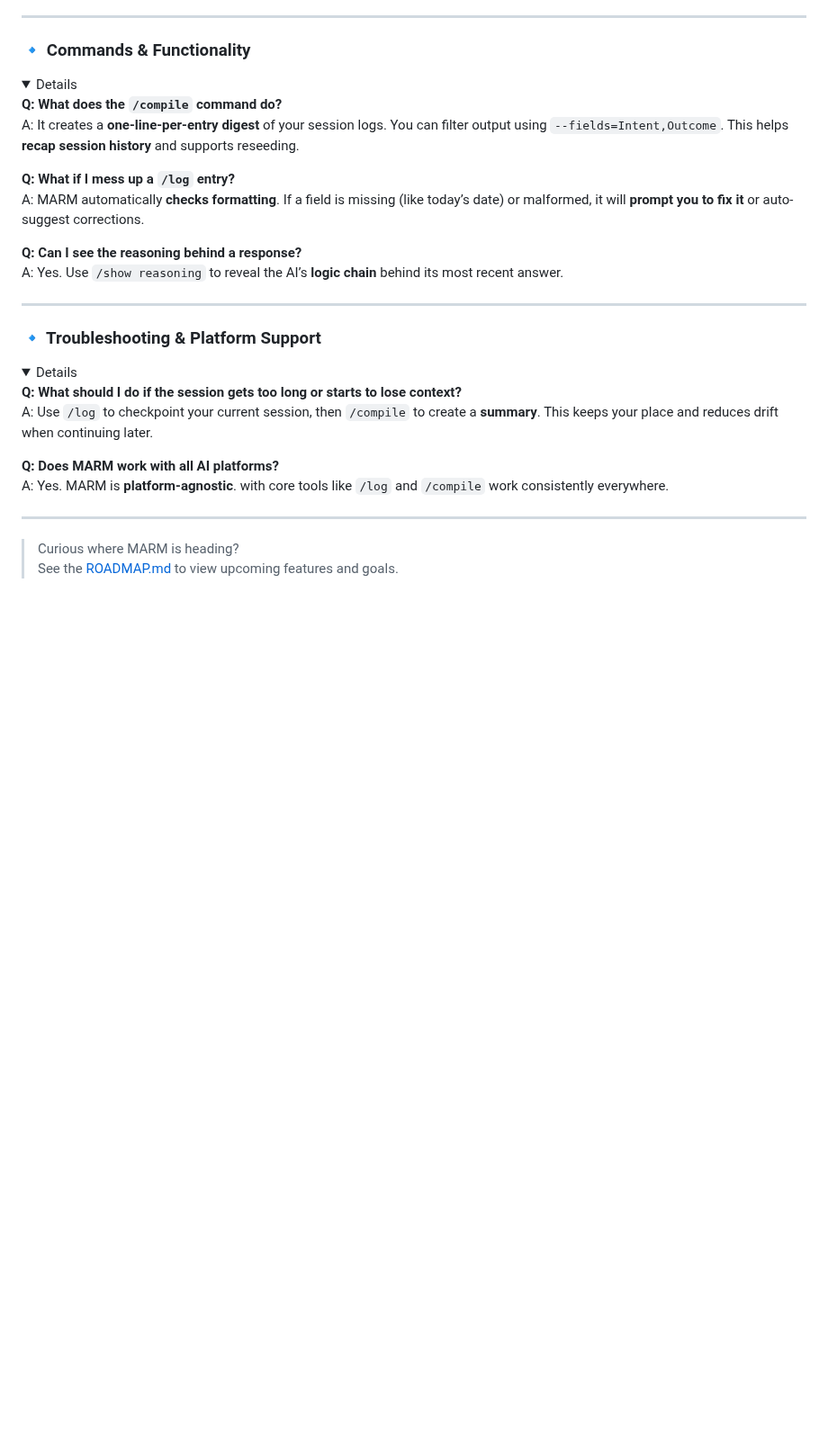
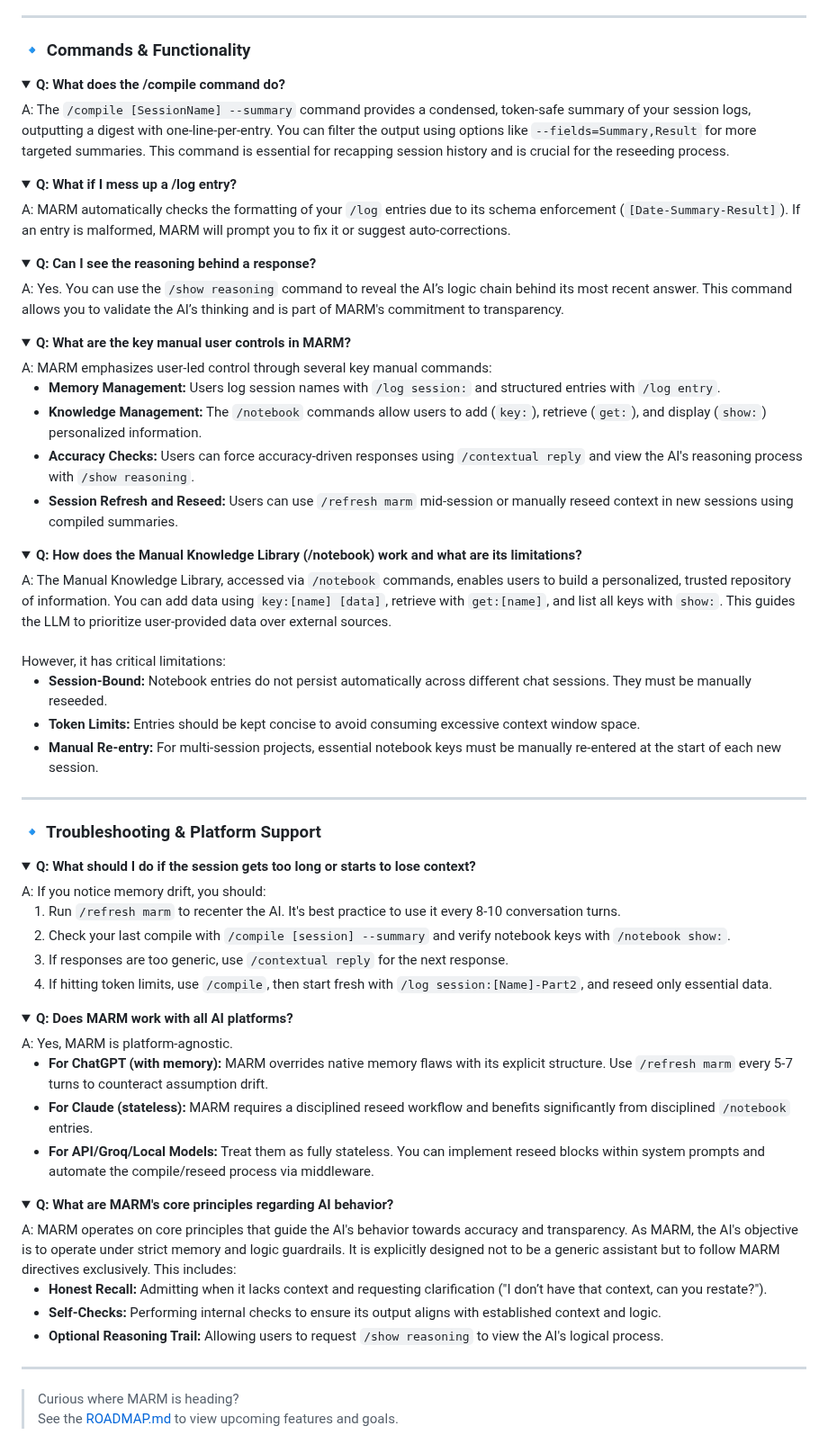
Before and after one commit to Lyellr88/MARM-Protocol, a Markdown page: FAQ.md, the part around one of its changes. Shown at 90% size. Rendered like a GitHub page; folded sections open; blank space fills up the shorter version.

```diff
--- a/FAQ.md
+++ b/FAQ.md
@@ -65,27 +70,69 @@ A: After running `/compile`, MARM generates a **paste-ready context block**. Use
 
 ### 🔹 Commands & Functionality
 <details>
-
-**Q: What does the `/compile` command do?**
-A: It creates a **one-line-per-entry digest** of your session logs. You can filter output using `--fields=Intent,Outcome`. This helps **recap session history** and supports reseeding.
-
-**Q: What if I mess up a `/log` entry?**
-A: MARM automatically **checks formatting**. If a field is missing (like today’s date) or malformed, it will **prompt you to fix it** or auto-suggest corrections.
-
-**Q: Can I see the reasoning behind a response?**
-A: Yes. Use `/show reasoning` to reveal the AI’s **logic chain** behind its most recent answer.
+<summary><strong>Q: What does the /compile command do?</strong></summary>
+A: The <code>/compile [SessionName] --summary</code> command provides a condensed, token-safe summary of your session logs, outputting a digest with one-line-per-entry. You can filter the output using options like <code>--fields=Summary,Result</code> for more targeted summaries. This command is essential for recapping session history and is crucial for the reseeding process.
+</details>
+<details>
+<summary><strong>Q: What if I mess up a /log entry?</strong></summary>
+A: MARM automatically checks the formatting of your <code>/log</code> entries due to its schema enforcement (<code>[Date-Summary-Result]</code>). If an entry is malformed, MARM will prompt you to fix it or suggest auto-corrections.
+</details>
+<details>
+<summary><strong>Q: Can I see the reasoning behind a response?</strong></summary>
+A: Yes. You can use the <code>/show reasoning</code> command to reveal the AI’s logic chain behind its most recent answer. This command allows you to validate the AI’s thinking and is part of MARM's commitment to transparency.
+</details>
+<details>
+<summary><strong>Q: What are the key manual user controls in MARM?</strong></summary>
+A: MARM emphasizes user-led control through several key manual commands:
+<ul>
+<li><b>Memory Management:</b> Users log session names with <code>/log session:</code> and structured entries with <code>/log entry</code>.</li>
+<li><b>Knowledge Management:</b> The <code>/notebook</code> commands allow users to add (<code>key:</code>), retrieve (<code>get:</code>), and display (<code>show:</code>) personalized information.</li>
+<li><b>Accuracy Checks:</b> Users can force accuracy-driven responses using <code>/contextual reply</code> and view the AI's reasoning process with <code>/show reasoning</code>.</li>
+<li><b>Session Refresh and Reseed:</b> Users can use <code>/refresh marm</code> mid-session or manually reseed context in new sessions using compiled summaries.</li>
+</ul>
+</details>
+<details>
+<summary><strong>Q: How does the Manual Knowledge Library (/notebook) work and what are its limitations?</strong></summary>
+A: The Manual Knowledge Library, accessed via <code>/notebook</code> commands, enables users to build a personalized, trusted repository of information. You can add data using <code>key:[name] [data]</code>, retrieve with <code>get:[name]</code>, and list all keys with <code>show:</code>. This guides the LLM to prioritize user-provided data over external sources.
+<br><br>
+However, it has critical limitations:
+<ul>
+<li><b>Session-Bound:</b> Notebook entries do not persist automatically across different chat sessions. They must be manually reseeded.</li>
+<li><b>Token Limits:</b> Entries should be kept concise to avoid consuming excessive context window space.</li>
+<li><b>Manual Re-entry:</b> For multi-session projects, essential notebook keys must be manually re-entered at the start of each new session.</li>
+</ul>
 </details>
 
 ---
 
 ### 🔹 Troubleshooting & Platform Support
 <details>
-
-**Q: What should I do if the session gets too long or starts to lose context?**
-A: Use `/log` to checkpoint your current session, then `/compile` to create a **summary**. This keeps your place and reduces drift when continuing later.
-
-**Q: Does MARM work with all AI platforms?**
-A: Yes. MARM is **platform-agnostic**. with core tools like `/log` and `/compile` work consistently everywhere.
+<summary><strong>Q: What should I do if the session gets too long or starts to lose context?</strong></summary>
+A: If you notice memory drift, you should:
+<ol>
+<li>Run <code>/refresh marm</code> to recenter the AI. It's best practice to use it every 8-10 conversation turns.</li>
+<li>Check your last compile with <code>/compile [session] --summary</code> and verify notebook keys with <code>/notebook show:</code>.</li>
+<li>If responses are too generic, use <code>/contextual reply</code> for the next response.</li>
+<li>If hitting token limits, use <code>/compile</code>, then start fresh with <code>/log session:[Name]-Part2</code>, and reseed only essential data.</li>
+</ol>
+</details>
+<details>
+<summary><strong>Q: Does MARM work with all AI platforms?</strong></summary>
+A: Yes, MARM is platform-agnostic.
+<ul>
+<li><b>For ChatGPT (with memory):</b> MARM overrides native memory flaws with its explicit structure. Use <code>/refresh marm</code> every 5-7 turns to counteract assumption drift.</li>
+<li><b>For Claude (stateless):</b> MARM requires a disciplined reseed workflow and benefits significantly from disciplined <code>/notebook</code> entries.</li>
+<li><b>For API/Groq/Local Models:</b> Treat them as fully stateless. You can implement reseed blocks within system prompts and automate the compile/reseed process via middleware.</li>
+</ul>
+</details>
+<details>
+<summary><strong>Q: What are MARM's core principles regarding AI behavior?</strong></summary>
+A: MARM operates on core principles that guide the AI's behavior towards accuracy and transparency. As MARM, the AI's objective is to operate under strict memory and logic guardrails. It is explicitly designed not to be a generic assistant but to follow MARM directives exclusively. This includes:
+<ul>
+<li><b>Honest Recall:</b> Admitting when it lacks context and requesting clarification ("I don’t have that context, can you restate?").</li>
+<li><b>Self-Checks:</b> Performing internal checks to ensure its output aligns with established context and logic.</li>
+<li><b>Optional Reasoning Trail:</b> Allowing users to request <code>/show reasoning</code> to view the AI's logical process.</li>
+</ul>
 </details>
 
 ---
```
Also changed, not shown: other parts of FAQ.md (+35 -30 lines).
